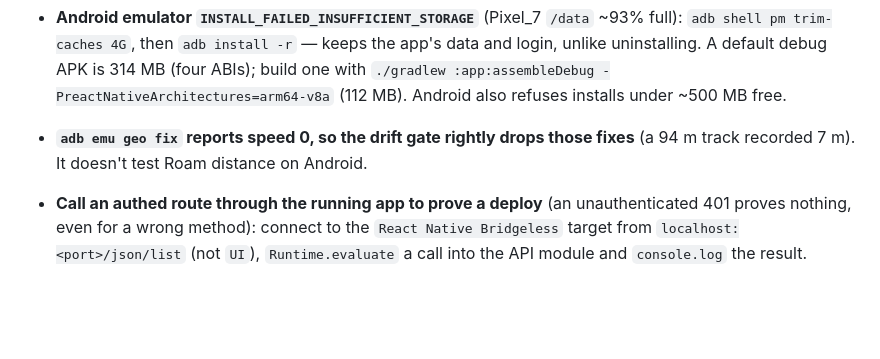
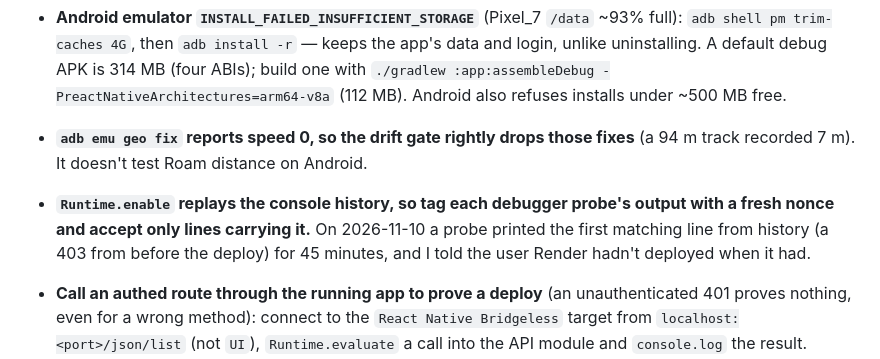
Before and after one commit to tarosh3/fitnyx-mobile, a Markdown page: CLAUDE.md, the part around the change. Drawn GitHub-style; blank space fills up the shorter version.

Commit message:
docs: tag debugger probes with a nonce (Runtime.enable replays console history)
Co-Authored-By: Claude Opus 5.5 <noreply@anthropic.com>

```diff
--- a/CLAUDE.md
+++ b/CLAUDE.md
@@ -415,6 +415,7 @@ _Claude updates this section automatically when corrections are made._
 - **A 401 from production does not prove a route is deployed.** `https://fitnyx.onrender.com/api/v1/<anything>` returns 401 without a token, even for paths that don't exist (2026-10-19: a "deploy check" polling for 401 passed instantly, before Render had deployed). Check a new endpoint from the app instead (a range or screen the device has never cached, so `cacheGetStale` can't fake it) or with an authenticated request.
 - **Android emulator `INSTALL_FAILED_INSUFFICIENT_STORAGE`** (Pixel_7 `/data` ~93% full): `adb shell pm trim-caches 4G`, then `adb install -r` — keeps the app's data and login, unlike uninstalling. A default debug APK is 314 MB (four ABIs); build one with `./gradlew :app:assembleDebug -PreactNativeArchitectures=arm64-v8a` (112 MB). Android also refuses installs under ~500 MB free.
 - **`adb emu geo fix` reports speed 0, so the drift gate rightly drops those fixes** (a 94 m track recorded 7 m). It doesn't test Roam distance on Android.
+- **`Runtime.enable` replays the console history, so tag each debugger probe's output with a fresh nonce and accept only lines carrying it.** On 2026-11-10 a probe printed the first matching line from history (a 403 from before the deploy) for 45 minutes, and I told the user Render hadn't deployed when it had.
 - **Call an authed route through the running app to prove a deploy** (an unauthenticated 401 proves nothing, even for a wrong method): connect to the `React Native Bridgeless` target from `localhost:<port>/json/list` (not `UI`), `Runtime.evaluate` a call into the API module and `console.log` the result. `__r.getModules()` is a `Map` on this Metro, so `for…in` finds nothing (2026-11-09).
 - **Read live app state through Metro's debugger, don't guess:** connect a WebSocket to the target from `localhost:8081/json/list`, enable `Runtime`, and evaluate against `__r.getModules()` (`verboseName` finds a module, e.g. `src/lib/supabase.ts`). Hermes doesn't await promises, so `console.log` the result. That is how the startup hang was found.
 - **Never start Metro with `CI=1` when previewing new screens** — CI mode turns off file watching, so a route file added after start shows "Screen Not Found" until Metro restarts (lost ~5 min on 2026-10-20). Start it plainly with `< /dev/null` to keep it non-interactive in the background.
```
